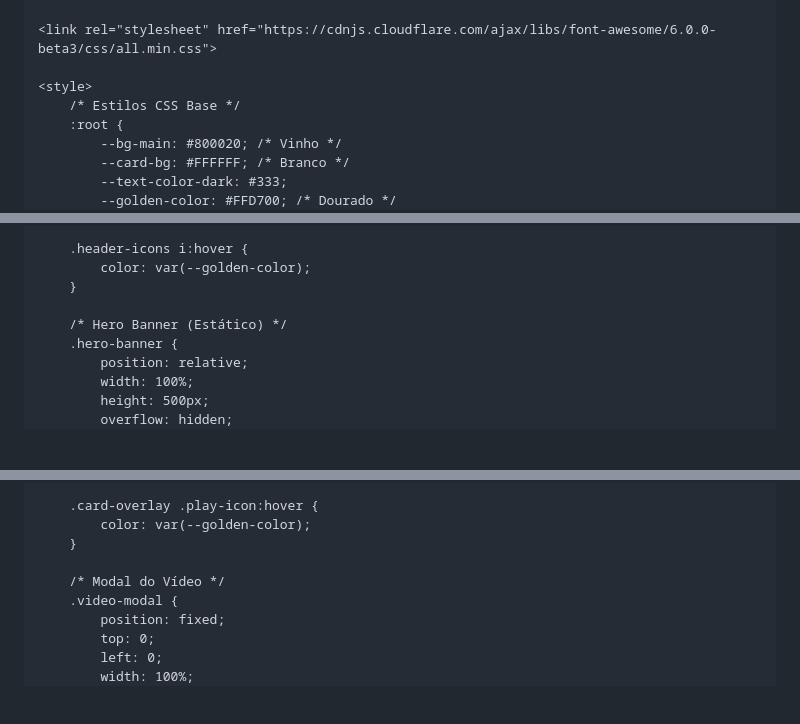
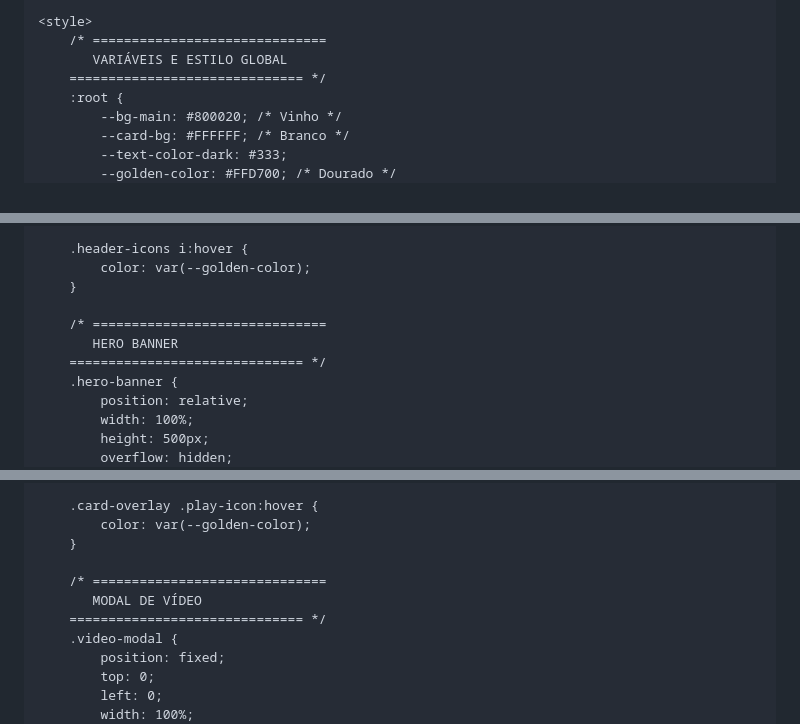
Before and after one commit to Leand90/leand90.github.io, a Markdown page: README.md, 3 parts joined by grey strips. Rendered like a GitHub page; blank space fills up the shorter version.

```diff
--- a/README.md
+++ b/README.md
@@ -6,5 +9,5 @@
     <meta name="google-adsense-account" content="ca-pub-3305836590830208">
-    <title>ReelTrailers</title>
+    <title>ReelTrailers | Trailers de Filmes e Lançamentos</title>
     <link rel="icon" type="image/x-icon" href="http://googleusercontent.com/image_generation_content/0">
 
     <script async src="https://pagead2.googlesyndication.com/pagead/js/adsbygoogle.js?client=ca-pub-3305836590830208"
@@ -13,7 +16,9 @@
     <link rel="stylesheet" href="https://cdnjs.cloudflare.com/ajax/libs/font-awesome/6.0.0-beta3/css/all.min.css">
 
     <style>
-        /* Estilos CSS Base */
+        /* ==============================
+           VARIÁVEIS E ESTILO GLOBAL
+        ============================== */
         :root {
             --bg-main: #800020; /* Vinho */
             --card-bg: #FFFFFF; /* Branco */
@@ -109,7 +116,9 @@
             color: var(--golden-color);
         }
 
-        /* Hero Banner (Estático) */
+        /* ==============================
+           HERO BANNER
+        ============================== */
         .hero-banner {
             position: relative;
             width: 100%;
@@ -293,7 +311,9 @@
             color: var(--golden-color);
         }
 
-        /* Modal do Vídeo */
+        /* ==============================
+           MODAL DE VÍDEO
+        ============================== */
         .video-modal {
             position: fixed;
             top: 0;
```
Also changed, not shown: other parts of README.md (+95 -225 lines).
